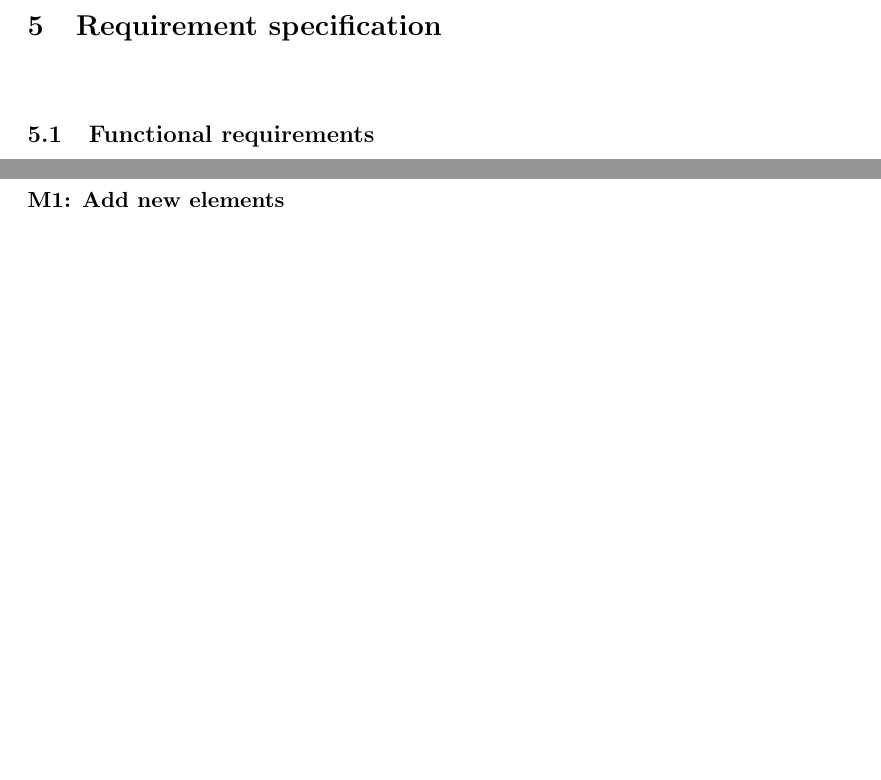
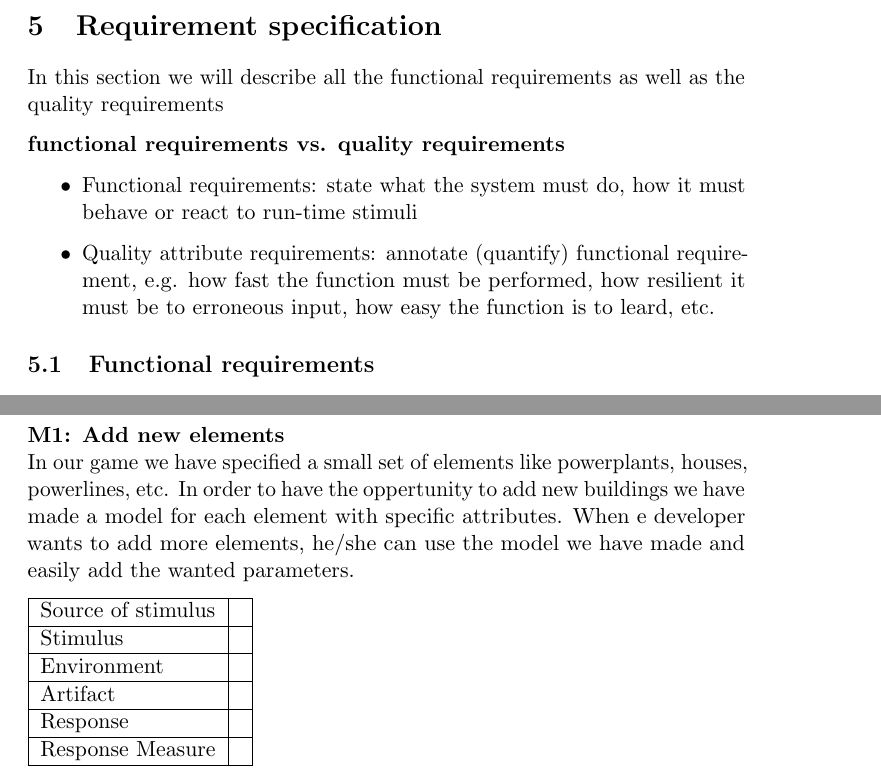
Before and after one commit to kpro-gr10/report, a LaTeX document (main.tex, which reads requirementSpecification/QualityRequriements.tex, requirementSpecification/introduction.tex): two parts of pages 23 and 26 of 40 before the commit and two parts of pages 23 and 27 of 40 after it, joined at a grey line, cut so that both start at the same text, the shorter picture padded with empty space. Compiled offline with pdfLaTeX.

Commit message:
Added content to Quality requirements

```diff
--- a/requirementSpecification/QualityRequriements.tex
+++ b/requirementSpecification/QualityRequriements.tex
@@ -32,4 +32,3 @@ modifiability and performance.
 
 \subsubsection{Modifiability}
 
-{\bf M1: Add new elements}
@@ -36,3 +41,19 @@ modifiability and performance.
+{\bf M1: Add new elements} \\
+In our game we have specified a small set of elements like powerplants, houses, powerlines, etc.
+In order to have the oppertunity to add new buildings we have made a model for each element
+with specific attributes. When e developer wants to add more elements, he/she can use the model
+we have made and easily add the wanted parameters.
+
+\begin{tabular}{| l | l |}
+	\hline
+	Source of stimulus & \\ \hline
+	Stimulus & \\ \hline
+	Environment & \\ \hline
+	Artifact & \\ \hline
+	Response & \\ \hline
+	Response Measure & \\ \hline
+
+\end{tabular}
 
 {\bf M2: Increase game difficulty}
 
--- /dev/null
+++ b/requirementSpecification/introduction.tex
@@ -0,0 +1,9 @@
+In this section we will describe all the functional requirements
+as well as the quality requirements
+
+{\bf functional requirements vs. quality requirements}
+\begin{itemize}
+	\item Functional requirements: state what the system must do, how it must behave or react to run-time stimuli
+	\item Quality attribute requirements: annotate (quantify) functional requirement, e.g. how fast the function
+	must be performed, how resilient it must be to erroneous input, how easy the function is to leard, etc.
+\end{itemize}
```
Also changed, not shown: requirementSpecification/QualityRequriements.tex (10 more changed lines).
